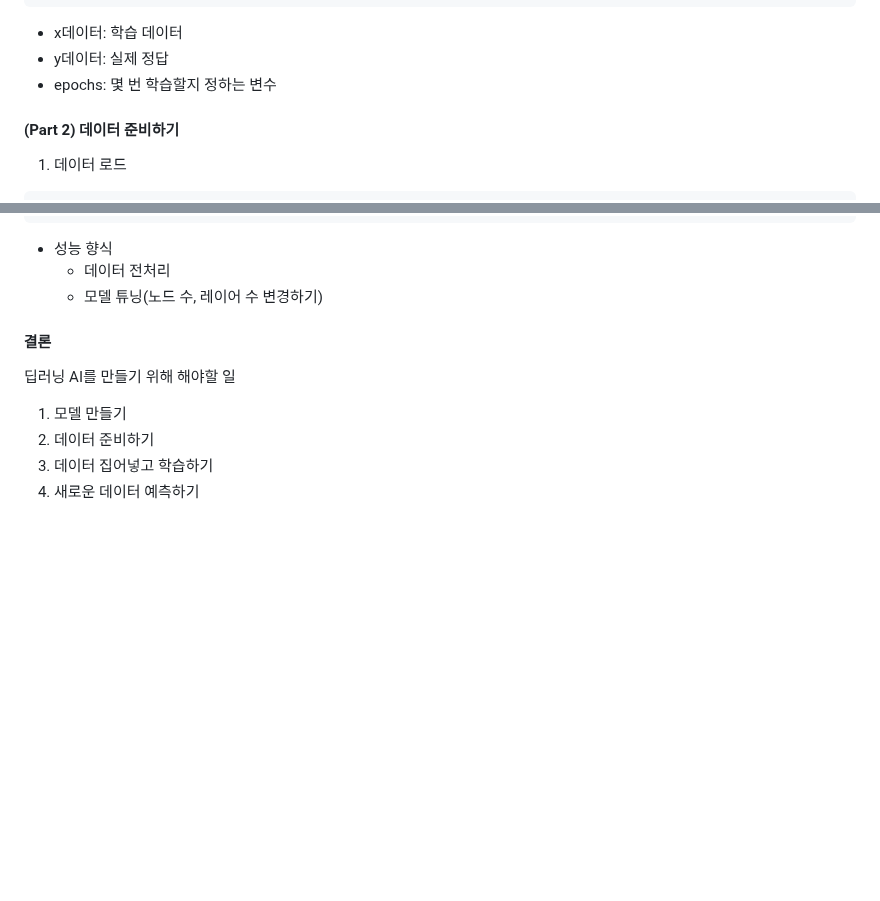
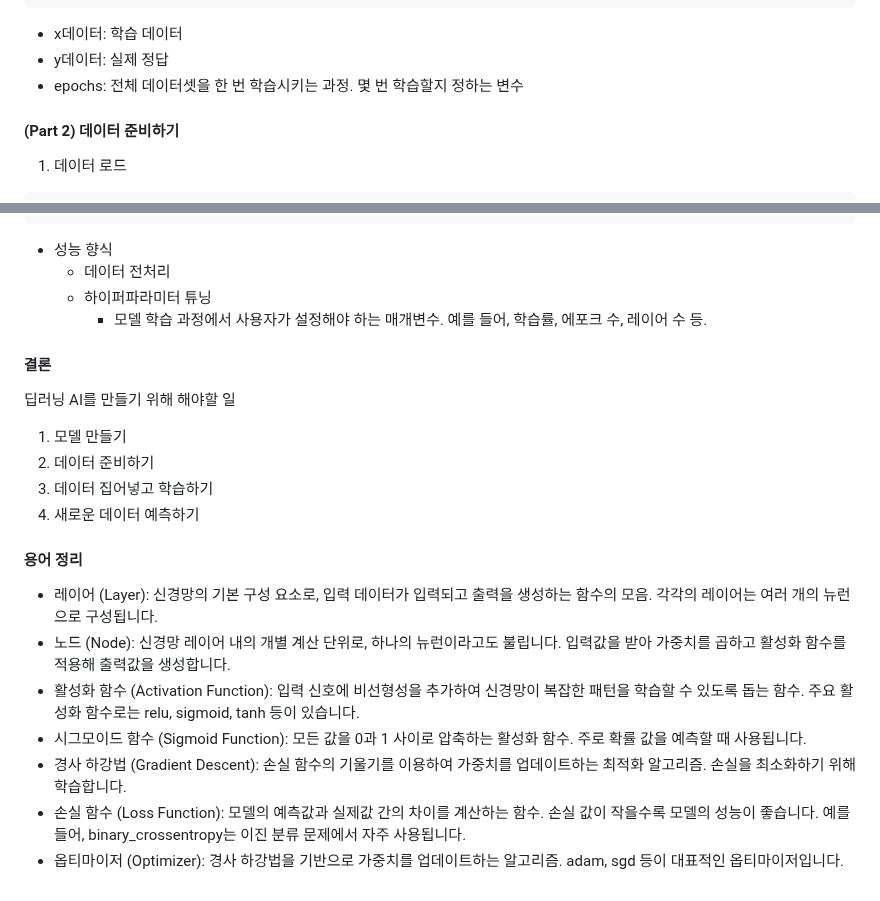
Before and after one commit to ALPHADA/PythonWeb, a Markdown page: 5강/03 자료.md, 2 parts joined by grey strips. GitHub-like rendering; blank space fills up the shorter version.

````diff
--- a/5강/03 자료.md
+++ b/5강/03 자료.md
@@ -440,7 +440,7 @@ model.fit( x데이터, y데이터, epochs=100)
 ```
 - x데이터: 학습 데이터
 - y데이터: 실제 정답
-- epochs: 몇 번 학습할지 정하는 변수
+- epochs: 전체 데이터셋을 한 번 학습시키는 과정. 몇 번 학습할지 정하는 변수
 
 
 #### (Part 2) 데이터 준비하기
@@ -531,7 +531,8 @@ print(predictions)
 
 - 성능 향식
   - 데이터 전처리
-  - 모델 튜닝(노드 수, 레이어 수 변경하기)
+  - 하이퍼파라미터 튜닝
+    - 모델 학습 과정에서 사용자가 설정해야 하는 매개변수. 예를 들어, 학습률, 에포크 수, 레이어 수 등.
 
 #### 결론
 딥러닝 AI를 만들기 위해 해야할 일
@@ -539,3 +540,12 @@ print(predictions)
 2. 데이터 준비하기
 3. 데이터 집어넣고 학습하기
 4. 새로운 데이터 예측하기
+
+#### 용어 정리
+- 레이어 (Layer): 신경망의 기본 구성 요소로, 입력 데이터가 입력되고 출력을 생성하는 함수의 모음. 각각의 레이어는 여러 개의 뉴런으로 구성됩니다.
+- 노드 (Node): 신경망 레이어 내의 개별 계산 단위로, 하나의 뉴런이라고도 불립니다. 입력값을 받아 가중치를 곱하고 활성화 함수를 적용해 출력값을 생성합니다.
+- 활성화 함수 (Activation Function): 입력 신호에 비선형성을 추가하여 신경망이 복잡한 패턴을 학습할 수 있도록 돕는 함수. 주요 활성화 함수로는 relu, sigmoid, tanh 등이 있습니다.
+- 시그모이드 함수 (Sigmoid Function): 모든 값을 0과 1 사이로 압축하는 활성화 함수. 주로 확률 값을 예측할 때 사용됩니다.
+- 경사 하강법 (Gradient Descent): 손실 함수의 기울기를 이용하여 가중치를 업데이트하는 최적화 알고리즘. 손실을 최소화하기 위해 학습합니다.
+- 손실 함수 (Loss Function): 모델의 예측값과 실제값 간의 차이를 계산하는 함수. 손실 값이 작을수록 모델의 성능이 좋습니다. 예를 들어, binary_crossentropy는 이진 분류 문제에서 자주 사용됩니다.
+- 옵티마이저 (Optimizer): 경사 하강법을 기반으로 가중치를 업데이트하는 알고리즘. adam, sgd 등이 대표적인 옵티마이저입니다.
````
